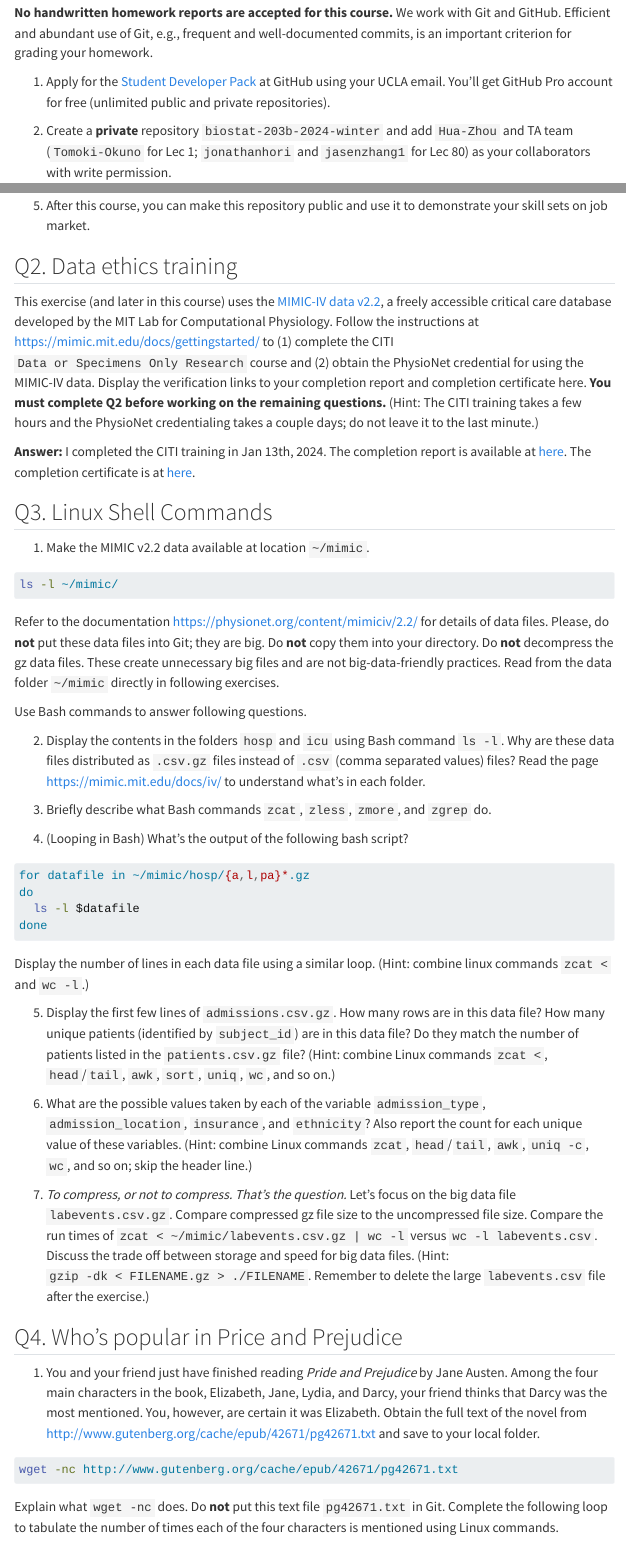
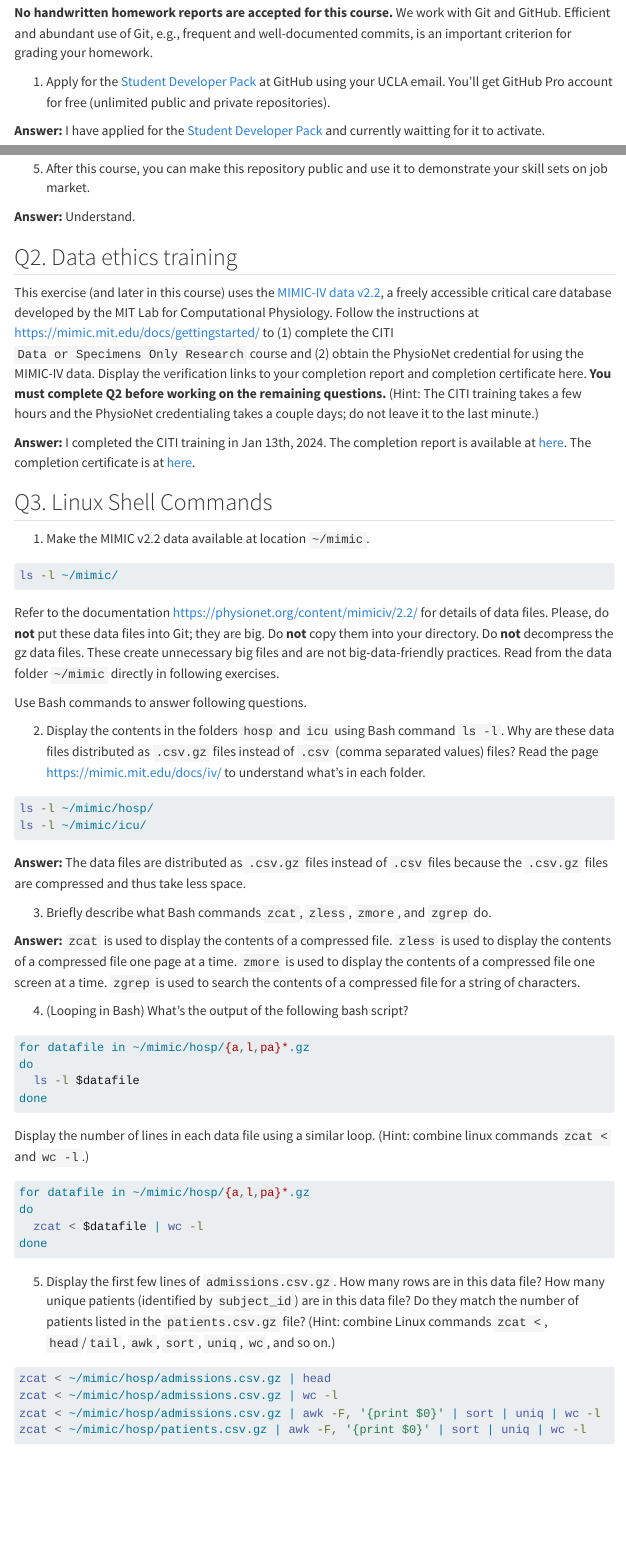
Before and after one commit to xhb888888/biostat-203b-2024-winter, a Quarto document (hw1/hw1sol.qmd): the page in a window 1100 px wide, from 290 px down, and a second part further down, joined at a grey line. Rendered offline with R 4.5, knitr and Pandoc in place of Quarto, with nearby package versions; menus at the side of the page are left out.

Commit message:
Finished everything before Q3.6, starting Q3.6

````diff
--- a/hw1/hw1sol.qmd
+++ b/hw1/hw1sol.qmd
@@ -33,3 +33,4 @@ sessionInfo()
 
 1. Apply for the [Student Developer Pack](https://education.github.com/pack) at GitHub using your UCLA email. You'll get GitHub Pro account for free (unlimited public and private repositories).
 
+**Answer:** I have applied for the [Student Developer Pack](https://education.github.com/pack) and currently waitting for it to activate.
@@ -43,3 +49,4 @@ sessionInfo()
+**Answer:** Understand.
 
 ## Q2. Data ethics training
 
@@ -61,7 +70,21 @@ Refer to the documentation <https://physionet.org/content/mimiciv/2.2/> for deta
 
 2. Display the contents in the folders `hosp` and `icu` using Bash command `ls -l`. Why are these data files distributed as `.csv.gz` files instead of `.csv` (comma separated values) files? Read the page <https://mimic.mit.edu/docs/iv/> to understand what's in each folder.
 
+```{bash}
+#| eval: false
+
+ls -l ~/mimic/hosp/
+ls -l ~/mimic/icu/
+
+
+```
+
+**Answer:** The data files are distributed as `.csv.gz` files instead of `.csv` files because the `.csv.gz` files are compressed and thus take less space.
+
 3. Briefly describe what Bash commands `zcat`, `zless`, `zmore`, and `zgrep` do.
+
+**Answer:**
+`zcat` is used to display the contents of a compressed file. `zless` is used to display the contents of a compressed file one page at a time. `zmore` is used to display the contents of a compressed file one screen at a time. `zgrep` is used to search the contents of a compressed file for a string of characters.
 
 4. (Looping in Bash) What's the output of the following bash script?
 ```{bash}
@@ -73,7 +96,22 @@ done
 ```
 Display the number of lines in each data file using a similar loop. (Hint: combine linux commands `zcat <` and `wc -l`.)
 
+```{bash}
+#| eval: false
+for datafile in ~/mimic/hosp/{a,l,pa}*.gz
+do
+  zcat < $datafile | wc -l
+done
+```
+
 5. Display the first few lines of `admissions.csv.gz`. How many rows are in this data file? How many unique patients (identified by `subject_id`) are in this data file? Do they match the number of patients listed in the `patients.csv.gz` file? (Hint: combine Linux commands `zcat <`, `head`/`tail`, `awk`, `sort`, `uniq`, `wc`, and so on.)
+```{bash}
+#| eval: false
+zcat < ~/mimic/hosp/admissions.csv.gz | head
+zcat < ~/mimic/hosp/admissions.csv.gz | wc -l
+zcat < ~/mimic/hosp/admissions.csv.gz | awk -F, '{print $0}' | sort | uniq | wc -l
+zcat < ~/mimic/hosp/patients.csv.gz | awk -F, '{print $0}' | sort | uniq | wc -l
+```
 
 6. What are the possible values taken by each of the variable `admission_type`, `admission_location`, `insurance`, and `ethnicity`? Also report the count for each unique value of these variables. (Hint: combine Linux commands `zcat`, `head`/`tail`, `awk`, `uniq -c`, `wc`, and so on; skip the header line.)
 
````
Also changed, not shown: hw1/hw1sol.qmd (7 more changed lines).
